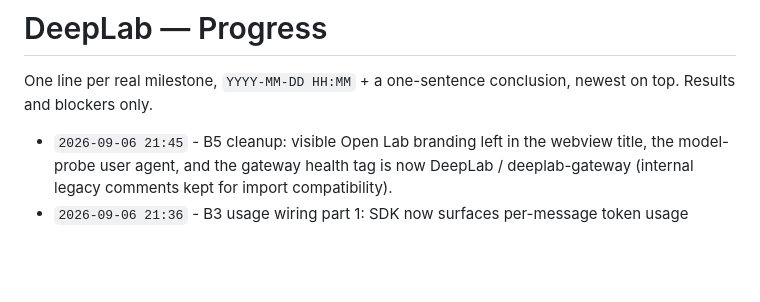
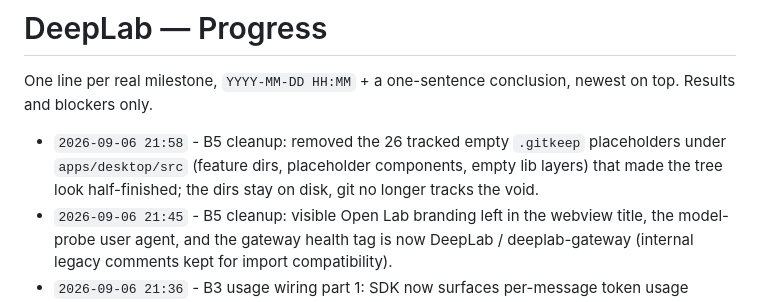
Before and after one commit to aiohsdloia/deep-lab, a Markdown page: PROGRESS.md, the part around the change. Drawn GitHub-style; blank space fills up the shorter version.

Commit message:
docs: record B5 scaffolding cleanup in plan + progress

```diff
--- a/PROGRESS.md
+++ b/PROGRESS.md
@@ -3,6 +3,7 @@
 One line per real milestone, `YYYY-MM-DD HH:MM` + a one-sentence conclusion, newest on top.
 Results and blockers only.
 
+- `2026-09-06 21:58` - B5 cleanup: removed the 26 tracked empty `.gitkeep` placeholders under `apps/desktop/src` (feature dirs, placeholder components, empty lib layers) that made the tree look half-finished; the dirs stay on disk, git no longer tracks the void.
 - `2026-09-06 21:45` - B5 cleanup: visible Open Lab branding left in the webview title, the model-probe user agent, and the gateway health tag is now DeepLab / deeplab-gateway (internal legacy comments kept for import compatibility).
 - `2026-09-06 21:36` - B3 usage wiring part 1: SDK now surfaces per-message token usage (`assistant/message` carries dsh usage in real transcripts - verified) as a normalized `usage.updated` event (new RuntimeEvent member), backed by `lib/usage.ts` (parse/accumulate/DeepSeek-CNY pricing with honest 0 for local-lab-unknown); fold+usage tests 13/13 and typecheck green. Store accumulation + per-session UI pill is the remaining wiring slice.
 - `2026-09-06 21:16` - B3 slice 0 (audit + usage core): wrote `docs/migration/B3-ASSETS-AUDIT.md` (usage lacks general aggregation; notebook is env-gated; reviewer/domain-check already usable) and added the testable core for general usage/cost - `lib/usage.ts` (sample parsing, per-session accumulation, DeepSeek CNY pricing with honest zero for local/lab/unknown providers) with 4 unit tests green and typecheck clean; SDK usage surfacing + per-session store/UI wiring is the next slice. Checkpoint commit `dbaabc9` landed for the B1/B2 batch.
```
Also changed, not shown: docs/migration/MASTER-PLAN.md (+1 -0 lines).
